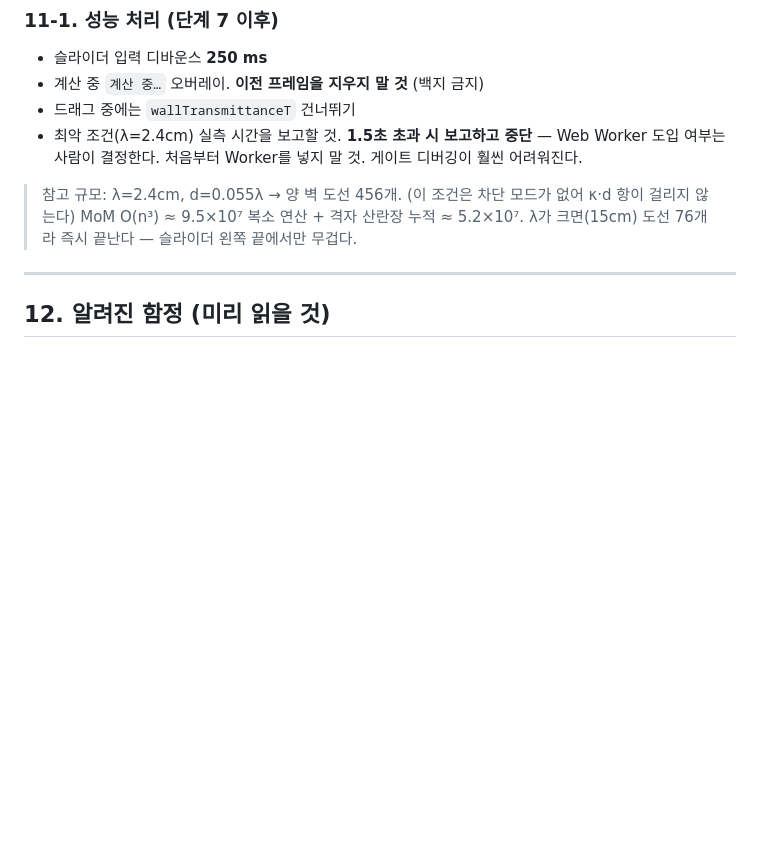
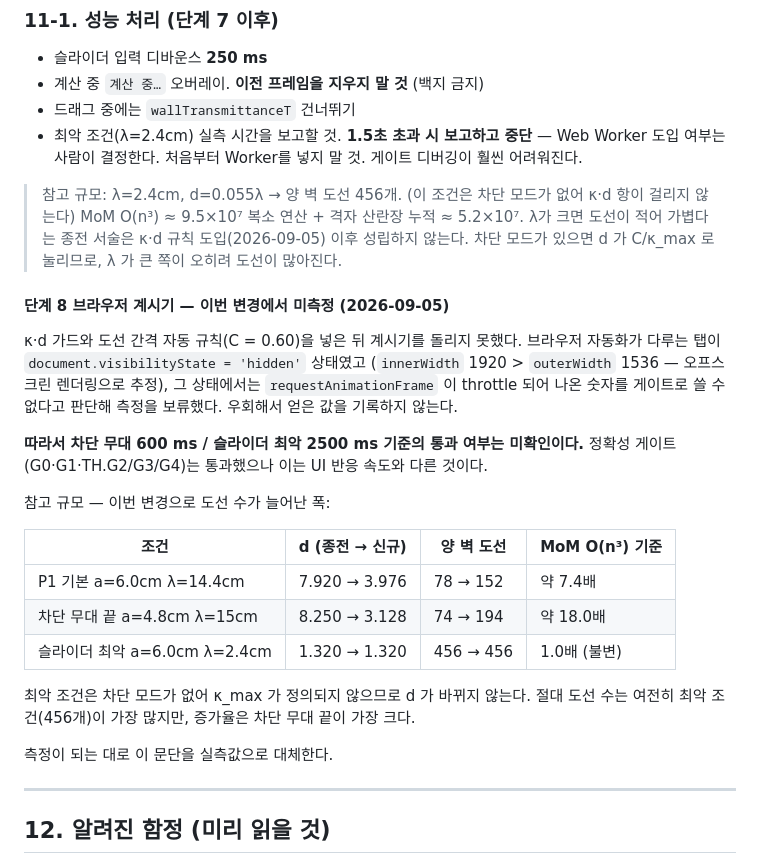
Before and after one commit to juhyeon8/wavescale-waveguide, a Markdown page: waveguide_unified_spec_v1.md, the part around the change. GitHub-like rendering; blank space fills up the shorter version.

Commit message:
문서: 계시기 미측정 기록과 §12-1 번복 추기
## v1 spec §11-1 — 단계 8 브라우저 계시기 미측정

κ·d 가드 도입 후 계시기를 돌리지 못했다. 브라우저 자동화가 다루는 탭이
document.visibilityState = 'hidden' 이었고 (innerWidth 1920 > outerWidth 1536,
오프스크린 렌더링 추정), 그 상태에서는 requestAnimationFrame 이 throttle 되어
나온 숫자를 게이트로 쓸 수 없다. 우회한 값을 기록하지 않고 보류했다.

차단 무대 600ms / 슬라이더 최악 2500ms 기준의 통과 여부는 미확인이다.
정확성 게이트(G0·G1·TH)는 통과했으나 그것은 UI 반응 속도와 다른 것이다.

참고 규모로 도선 수 증가 폭을 남긴다:
  P1 기본     a=6.0cm λ=14.4cm  d 7.920→3.976  도선  78→152  O(n³) 약 7.4배
  차단 무대 끝 a=4.8cm λ=15cm    d 8.250→3.128  도선  74→194  O(n³) 약 18.0배
  슬라이더 최악 a=6.0cm λ=2.4cm   d 1.320→1.320  도선 456→456  불변

최악 조건은 차단 모드가 없어 κ_max 가 정의되지 않아 d 가 바뀌지 않는다.
절대 도선 수는 최악 조건이 여전히 가장 많고, 증가율은 차단 무대 끝이 가장 크다.
측정이 되는 대로 이 문단을 실측값으로 대체한다.

같은 절의 "λ가 크면(15cm) 도선 76개라 즉시 끝난다" 는 이제 성립하지 않아 고쳤다.
차단 모드가 있으면 d 가 C/κ_max 로 눌리므로 λ 가 큰 쪽이 오히려 도선이 많아진다.

## 설계 스냅샷 §12-1 — 번복 추기

docs/superpowers/specs/2026-07-29 은 그때의 기록이므로 본문을 고치지 않고
추기 한 줄만 덧붙였다. §12-1 "dAuto = 0.055λ 완화 가능성 (채택하지 않음)" 이
이번 변경과 정면으로 어긋나기 때문이다. 당시 기각 사유는 성능이었고 이번
번복의 근거는 정확도라는 점, 현행 규칙은 v1 spec 을 보라는 점을 적었다.
나머지 15곳의 0.055λ·resolvable 언급은 스냅샷 그대로 둔다.

Co-Authored-By: Claude Opus 5 <noreply@anthropic.com>
Claude-Session: https://claude.ai/code/session_01PFzA1D6HT7x2kpocPjDSh7

```diff
--- a/waveguide_unified_spec_v1.md
+++ b/waveguide_unified_spec_v1.md
@@ -733,7 +733,32 @@ function colorForValue(v, scale, gamma) {
 
 > 참고 규모: λ=2.4cm, d=0.055λ → 양 벽 도선 456개. (이 조건은 차단 모드가 없어 κ·d 항이 걸리지 않는다)
 > MoM O(n³) ≈ 9.5×10⁷ 복소 연산 + 격자 산란장 누적 ≈ 5.2×10⁷.
-> λ가 크면(15cm) 도선 76개라 즉시 끝난다 — 슬라이더 왼쪽 끝에서만 무겁다.
+> λ가 크면 도선이 적어 가볍다는 종전 서술은 κ·d 규칙 도입(2026-09-05) 이후 성립하지 않는다.
+> 차단 모드가 있으면 d 가 C/κ_max 로 눌리므로, λ 가 큰 쪽이 오히려 도선이 많아진다.
+
+#### 단계 8 브라우저 계시기 — 이번 변경에서 미측정 (2026-09-05)
+
+κ·d 가드와 도선 간격 자동 규칙(C = 0.60)을 넣은 뒤 계시기를 돌리지 못했다.
+브라우저 자동화가 다루는 탭이 `document.visibilityState = 'hidden'` 상태였고
+(`innerWidth` 1920 > `outerWidth` 1536 — 오프스크린 렌더링으로 추정), 그 상태에서는
+`requestAnimationFrame` 이 throttle 되어 나온 숫자를 게이트로 쓸 수 없다고 판단해
+측정을 보류했다. 우회해서 얻은 값을 기록하지 않는다.
+
+**따라서 차단 무대 600 ms / 슬라이더 최악 2500 ms 기준의 통과 여부는 미확인이다.**
+정확성 게이트(G0·G1·TH.G2/G3/G4)는 통과했으나 이는 UI 반응 속도와 다른 것이다.
+
+참고 규모 — 이번 변경으로 도선 수가 늘어난 폭:
+
+| 조건 | d (종전 → 신규) | 양 벽 도선 | MoM O(n³) 기준 |
+|---|---|---|---|
+| P1 기본 a=6.0cm λ=14.4cm | 7.920 → 3.976 | 78 → 152 | 약 7.4배 |
+| 차단 무대 끝 a=4.8cm λ=15cm | 8.250 → 3.128 | 74 → 194 | 약 18.0배 |
+| 슬라이더 최악 a=6.0cm λ=2.4cm | 1.320 → 1.320 | 456 → 456 | 1.0배 (불변) |
+
+최악 조건은 차단 모드가 없어 κ_max 가 정의되지 않으므로 d 가 바뀌지 않는다.
+절대 도선 수는 여전히 최악 조건(456개)이 가장 많지만, 증가율은 차단 무대 끝이 가장 크다.
+
+측정이 되는 대로 이 문단을 실측값으로 대체한다.
 
 ---
 
```
Also changed, not shown: 1 other file.
